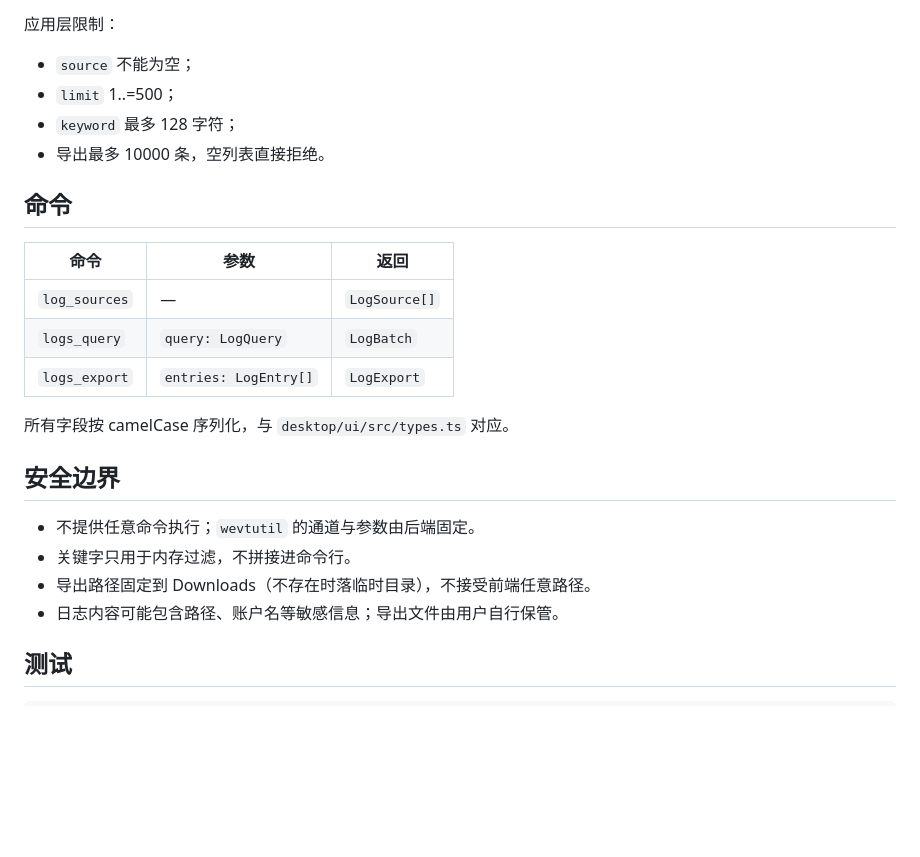
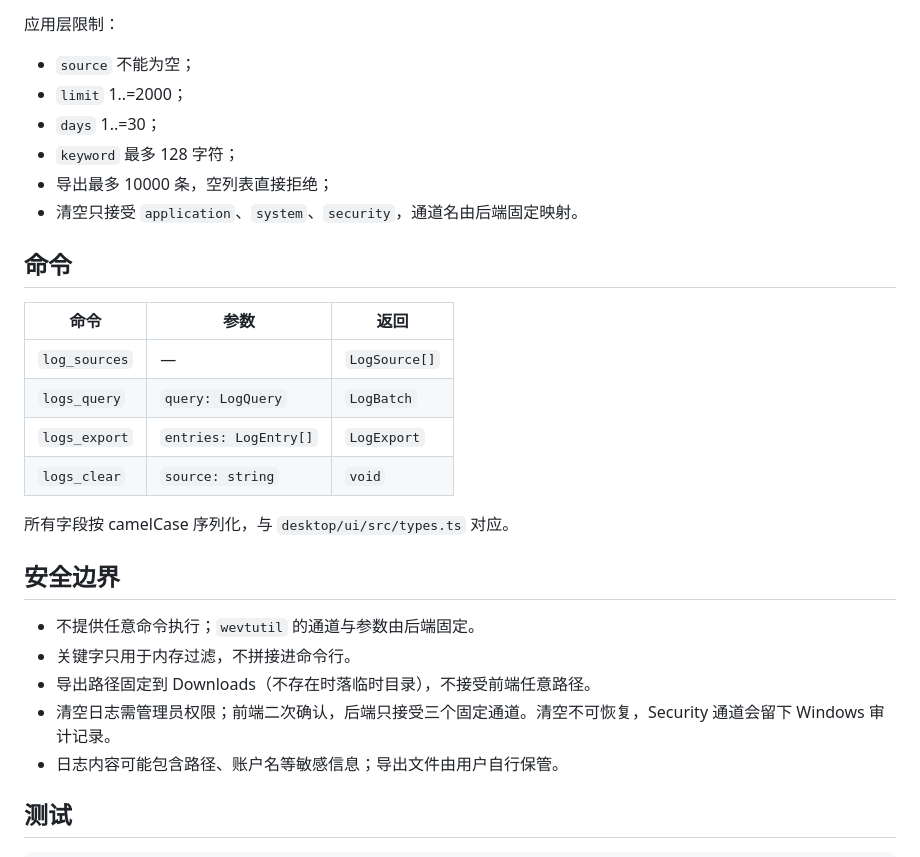
Before and after one commit to DragonTsunami/qingshan-toolbox, a Markdown page: docs/logs.md, the part around one of its changes. Drawn GitHub-style; blank space fills up the shorter version.

```diff
--- a/docs/logs.md
+++ b/docs/logs.md
@@ -52,9 +57,11 @@ LogsPage
 应用层限制：
 
 - `source` 不能为空；
-- `limit` 1..=500；
+- `limit` 1..=2000；
+- `days` 1..=30；
 - `keyword` 最多 128 字符；
-- 导出最多 10000 条，空列表直接拒绝。
+- 导出最多 10000 条，空列表直接拒绝；
+- 清空只接受 `application`、`system`、`security`，通道名由后端固定映射。
 
 ## 命令
 
@@ -63,6 +70,7 @@ LogsPage
 | `log_sources` | — | `LogSource[]` |
 | `logs_query` | `query: LogQuery` | `LogBatch` |
 | `logs_export` | `entries: LogEntry[]` | `LogExport` |
+| `logs_clear` | `source: string` | `void` |
 
 所有字段按 camelCase 序列化，与 `desktop/ui/src/types.ts` 对应。
 
@@ -71,6 +79,7 @@ LogsPage
 - 不提供任意命令执行；`wevtutil` 的通道与参数由后端固定。
 - 关键字只用于内存过滤，不拼接进命令行。
 - 导出路径固定到 Downloads（不存在时落临时目录），不接受前端任意路径。
+- 清空日志需管理员权限；前端二次确认，后端只接受三个固定通道。清空不可恢复，Security 通道会留下 Windows 审计记录。
 - 日志内容可能包含路径、账户名等敏感信息；导出文件由用户自行保管。
 
 ## 测试
```
Also changed, not shown: other parts of docs/logs.md (+11 -6 lines), README.md (+3 -3 lines), docs/framework.md (+1 -1 lines), docs/images/logs-page.png, 15 other files.
